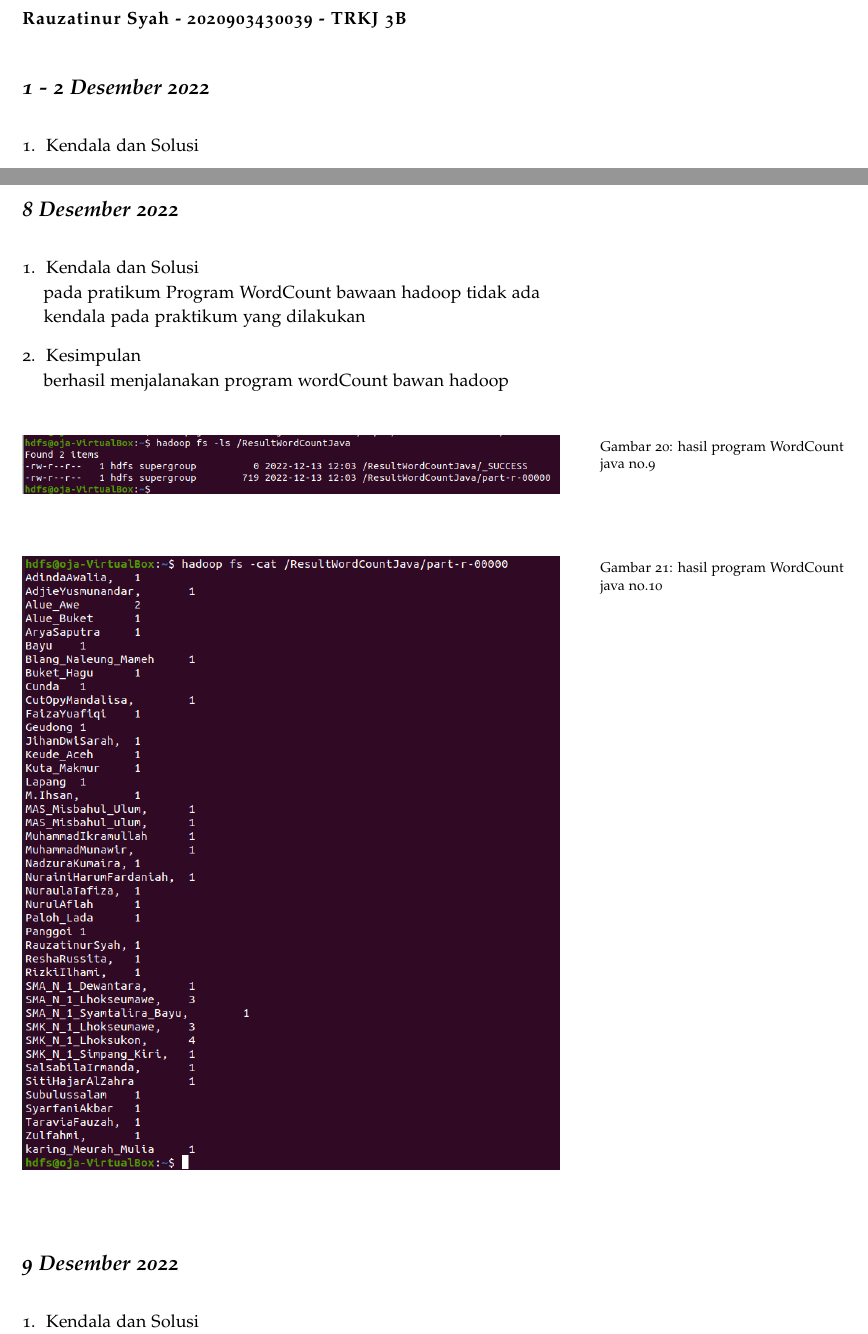
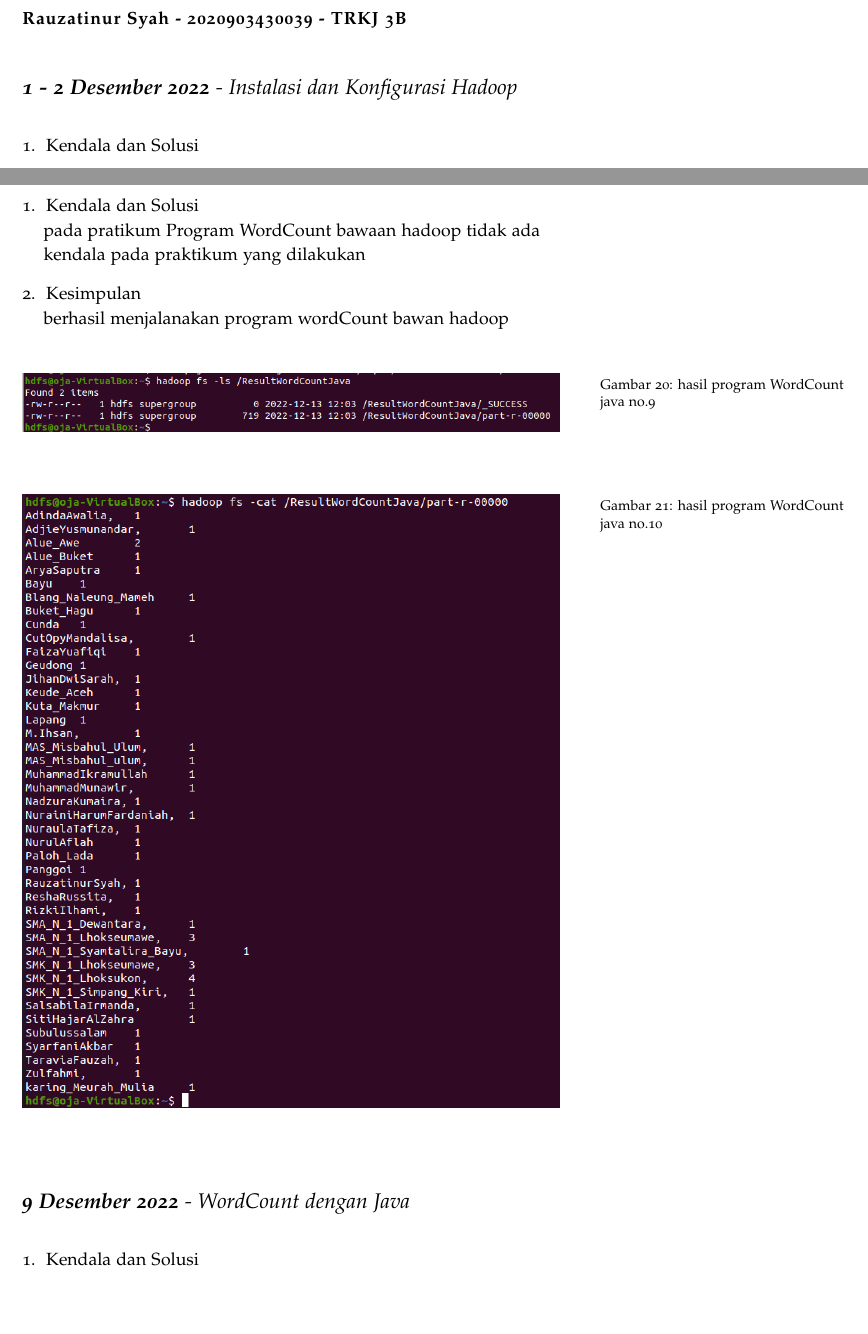
Before and after one commit to muhdavi/practice-big-data-2022, a LaTeX document (lab_notes.tex, which reads laporan/RauzatinurSyah.tex): two parts of pages 34 and 35 of 50, joined at a grey line, cut so that both start at the same text, the shorter picture padded with empty space. Compiled offline with pdfLaTeX.

Commit message:
done review laporan 13-12-22

```diff
--- a/laporan/RauzatinurSyah.tex
+++ b/laporan/RauzatinurSyah.tex
@@ -1,7 +1,7 @@
 \newthought{\textbf{Rauzatinur Syah - 2020903430039 - TRKJ 3B}}
 
 
-\newday{\textbf{1 - 2 Desember 2022}}
+\newday{\textbf{1 - 2 Desember 2022} - Instalasi dan Konfigurasi Hadoop}
 \begin{enumerate}
 \item Kendala dan Solusi\\
 % jelaskan kendala dan penyebab yang dialami saat mengikuti praktikum serta solusi atau langkah-langkah yang telah dilakukan
@@ -29,7 +29,7 @@ adapun kesimpulan yang diperoleh yaitu instalasi dan konfigurasi hadoop berhasil
 \label{gam:Hasil}
 \end{figure}
 
-\newday{\textbf{8 Desember 2022}}
+\newday{\textbf{8 Desember 2022} - WordCount bawaan Hadoop}
 \begin{enumerate}
 \item Kendala dan Solusi\\
 % jelaskan kendala dan penyebab yang dialami saat mengikuti praktikum serta solusi atau langkah-langkah yang telah dilakukan
@@ -52,7 +52,7 @@ berhasil menjalanakan program wordCount bawan hadoop
 \label{gam:hasil program}
 \end{figure}
 
-\newday{\textbf{9 Desember 2022}}
+\newday{\textbf{9 Desember 2022} - WordCount dengan Java}
 \begin{enumerate}
 \item Kendala dan Solusi \\
 % jelaskan kendala dan penyebab yang dialami saat mengikuti praktikum serta solusi atau langkah-langkah yang telah dilakukan
```
Also changed, not shown: laporan/JihanDwiSarah.tex (+2 -2 lines), laporan/NuraniHarumFardaniah.tex (+2 -2 lines).
